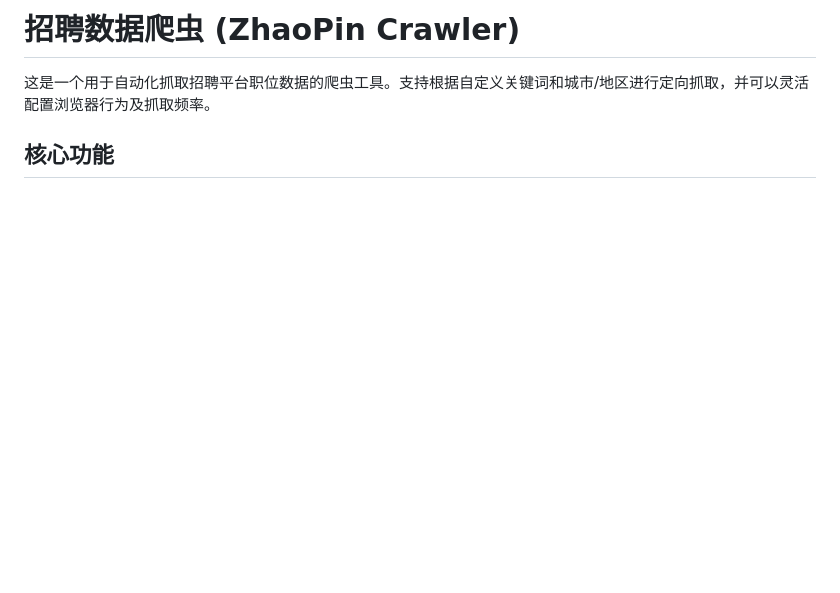
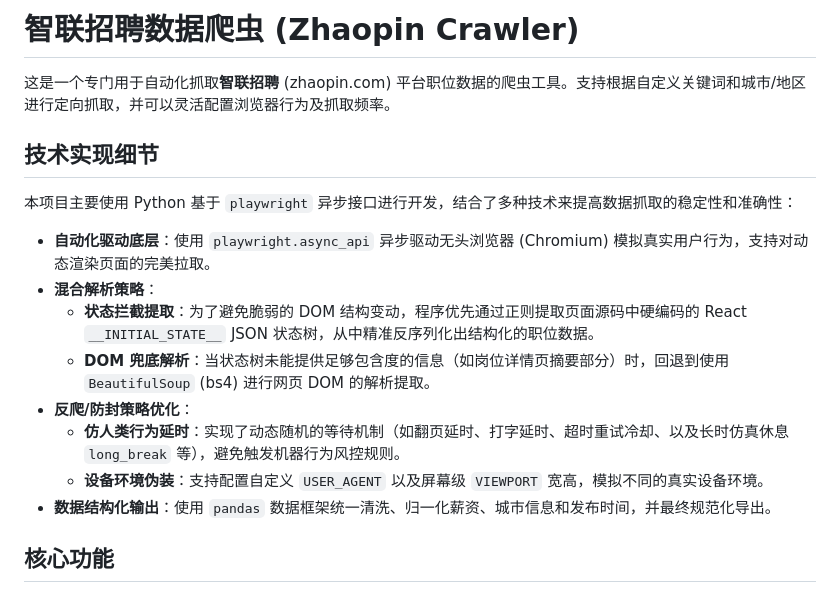
Before and after one commit to xxoo13149/-647, a Markdown page: README.md, the part around the change. Rendered like a GitHub page; blank space fills up the shorter version.

Commit message:
update README
Co-authored-by: Copilot <copilot@github.com>

```diff
--- a/README.md
+++ b/README.md
@@ -1,6 +1,19 @@
-# 招聘数据爬虫 (ZhaoPin Crawler)
+# 智联招聘数据爬虫 (Zhaopin Crawler)
 
-这是一个用于自动化抓取招聘平台职位数据的爬虫工具。支持根据自定义关键词和城市/地区进行定向抓取，并可以灵活配置浏览器行为及抓取频率。
+这是一个专门用于自动化抓取**智联招聘** (zhaopin.com) 平台职位数据的爬虫工具。支持根据自定义关键词和城市/地区进行定向抓取，并可以灵活配置浏览器行为及抓取频率。
+
+## 技术实现细节
+
+本项目主要使用 Python 基于 `playwright` 异步接口进行开发，结合了多种技术来提高数据抓取的稳定性和准确性：
+
+- **自动化驱动底层**：使用 `playwright.async_api` 异步驱动无头浏览器 (Chromium) 模拟真实用户行为，支持对动态渲染页面的完美拉取。
+- **混合解析策略**：
+  - **状态拦截提取**：为了避免脆弱的 DOM 结构变动，程序优先通过正则提取页面源码中硬编码的 React `__INITIAL_STATE__` JSON 状态树，从中精准反序列化出结构化的职位数据。
+  - **DOM 兜底解析**：当状态树未能提供足够包含度的信息（如岗位详情页摘要部分）时，回退到使用 `BeautifulSoup` (bs4) 进行网页 DOM 的解析提取。
+- **反爬/防封策略优化**：
+  - **仿人类行为延时**：实现了动态随机的等待机制（如翻页延时、打字延时、超时重试冷却、以及长时仿真休息 `long_break` 等），避免触发机器行为风控规则。
+  - **设备环境伪装**：支持配置自定义 `USER_AGENT` 以及屏幕级 `VIEWPORT` 宽高，模拟不同的真实设备环境。
+- **数据结构化输出**：使用 `pandas` 数据框架统一清洗、归一化薪资、城市信息和发布时间，并最终规范化导出。
 
 ## 核心功能
 
```
